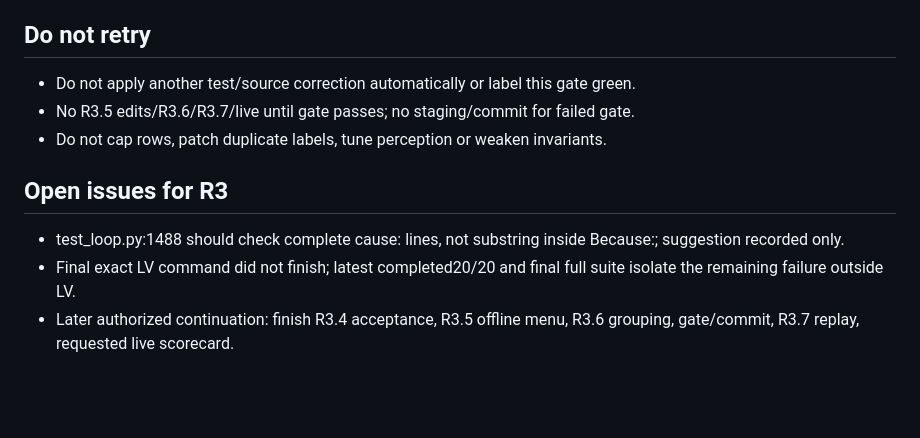
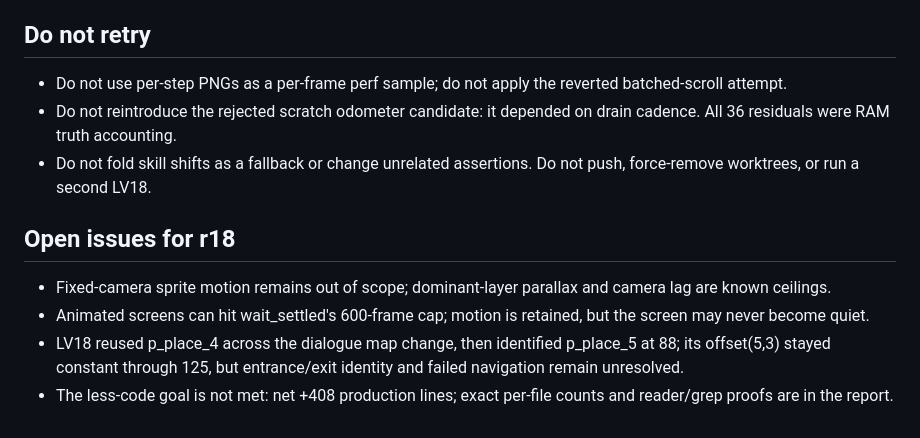
Before and after one commit to abj101/Second-Hand, a Markdown page: docs/plans/handoff-notes.md, the part around one of its changes. Drawn GitHub-style; blank space fills up the shorter version.

Commit message:
docs: r18 result
Record green odometer gates, the single 106-request LV18 and remaining place/exit issues; report the net 408-line production increase.

```diff
--- a/docs/plans/handoff-notes.md
+++ b/docs/plans/handoff-notes.md
@@ -51,10 +46,13 @@ Last written: 2026-10-16. Resumed R3.2 passed; final R3.4 full suite has one ass
 
 ## Do not retry
-- Do not apply another test/source correction automatically or label this gate green.
-- No R3.5 edits/R3.6/R3.7/live until gate passes; no staging/commit for failed gate.
-- Do not cap rows, patch duplicate labels, tune perception or weaken invariants.
 
-## Open issues for R3
-- test_loop.py:1488 should check complete cause: lines, not substring inside Because:; suggestion recorded only.
-- Final exact LV command did not finish; latest completed20/20 and final full suite isolate the remaining failure outside LV.
-- Later authorized continuation: finish R3.4 acceptance, R3.5 offline menu, R3.6 grouping, gate/commit, R3.7 replay, requested live scorecard.
+- Do not use per-step PNGs as a per-frame perf sample; do not apply the reverted batched-scroll attempt.
+- Do not reintroduce the rejected scratch odometer candidate: it depended on drain cadence. All 36 residuals were RAM truth accounting.
+- Do not fold skill shifts as a fallback or change unrelated assertions. Do not push, force-remove worktrees, or run a second LV18.
+
+## Open issues for r18
+
+- Fixed-camera sprite motion remains out of scope; dominant-layer parallax and camera lag are known ceilings.
+- Animated screens can hit wait_settled's 600-frame cap; motion is retained, but the screen may never become quiet.
+- LV18 reused p_place_4 across the dialogue map change, then identified p_place_5 at 88; its offset(5,3) stayed constant through 125, but entrance/exit identity and failed navigation remain unresolved.
+- The less-code goal is not met: net +408 production lines; exact per-file counts and reader/grep proofs are in the report.
```
Also changed, not shown: other parts of docs/plans/handoff-notes.md (+33 -38 lines).
